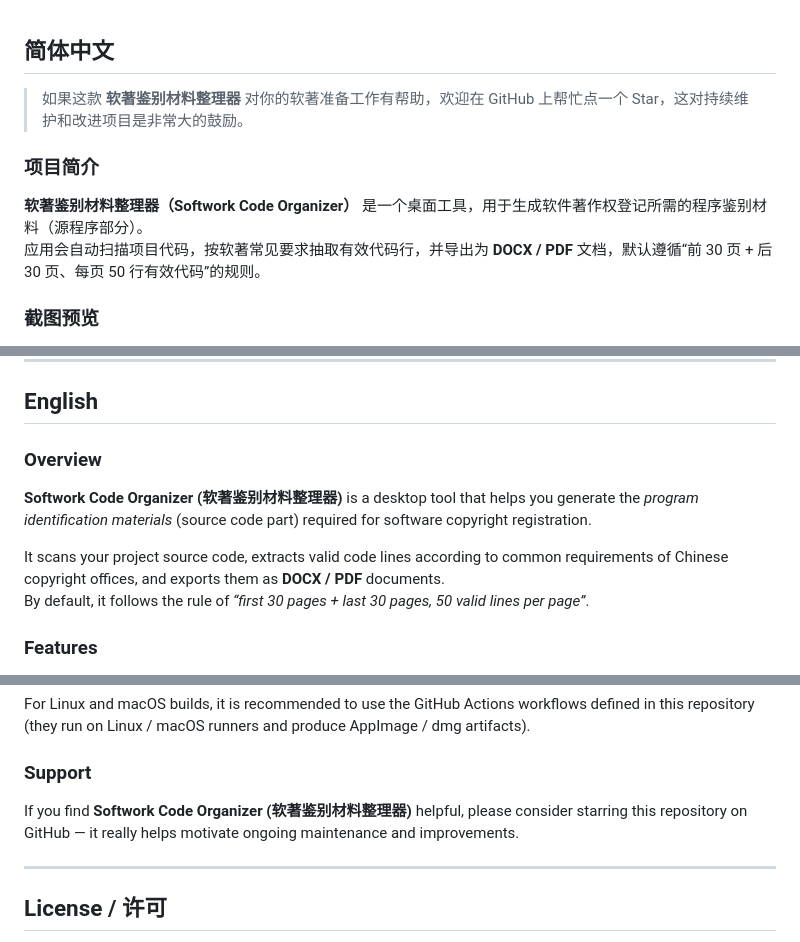
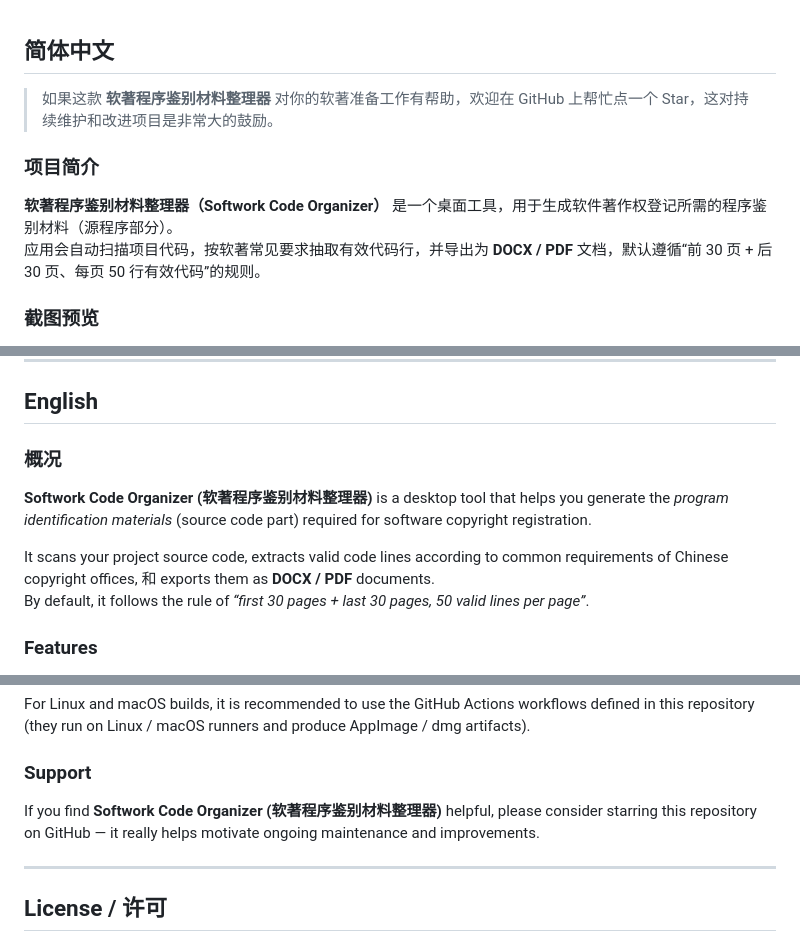
Before and after one commit to itxys/softwork-code-organizer, a Markdown page: README.md, 3 parts joined by grey strips. Drawn GitHub-style.

Commit message:
Update project name in README.md

```diff
--- a/README.md
+++ b/README.md
@@ -1,10 +1,10 @@
 ## 简体中文
 
-> 如果这款 **软著鉴别材料整理器** 对你的软著准备工作有帮助，欢迎在 GitHub 上帮忙点一个 Star，这对持续维护和改进项目是非常大的鼓励。
+> 如果这款 **软著程序鉴别材料整理器** 对你的软著准备工作有帮助，欢迎在 GitHub 上帮忙点一个 Star，这对持续维护和改进项目是非常大的鼓励。
 
 ### 项目简介
 
-**软著鉴别材料整理器（Softwork Code Organizer）** 是一个桌面工具，用于生成软件著作权登记所需的程序鉴别材料（源程序部分）。
+**软著程序鉴别材料整理器（Softwork Code Organizer）** 是一个桌面工具，用于生成软件著作权登记所需的程序鉴别材料（源程序部分）。
 应用会自动扫描项目代码，按软著常见要求抽取有效代码行，并导出为 **DOCX / PDF** 文档，默认遵循“前 30 页 + 后 30 页、每页 50 行有效代码”的规则。
 
 ### 截图预览
@@ -96,11 +96,11 @@ Linux / macOS 包推荐通过 GitHub Actions 在远程构建（仓库下已配
 
 ## English
 
-### Overview
+### 概况
 
-**Softwork Code Organizer (软著鉴别材料整理器)** is a desktop tool that helps you generate the *program identification materials* (source code part) required for software copyright registration.
+**Softwork Code Organizer (软著程序鉴别材料整理器)** is a desktop tool that helps you generate the *program identification materials* (source code part) required for software copyright registration.
 
-It scans your project source code, extracts valid code lines according to common requirements of Chinese copyright offices, and exports them as **DOCX / PDF** documents.
+It scans your project source code, extracts valid code lines according to common requirements of Chinese copyright offices, 和 exports them as **DOCX / PDF** documents.
 By default, it follows the rule of *“first 30 pages + last 30 pages, 50 valid lines per page”*.
 
 ### Features
@@ -166,7 +166,7 @@ For Linux and macOS builds, it is recommended to use the GitHub Actions workflow
 
 ### Support
 
-If you find **Softwork Code Organizer (软著鉴别材料整理器)** helpful, please consider starring this repository on GitHub — it really helps motivate ongoing maintenance and improvements.
+If you find **Softwork Code Organizer (软著程序鉴别材料整理器)** helpful, please consider starring this repository on GitHub — it really helps motivate ongoing maintenance and improvements.
 
 ---
 
```
